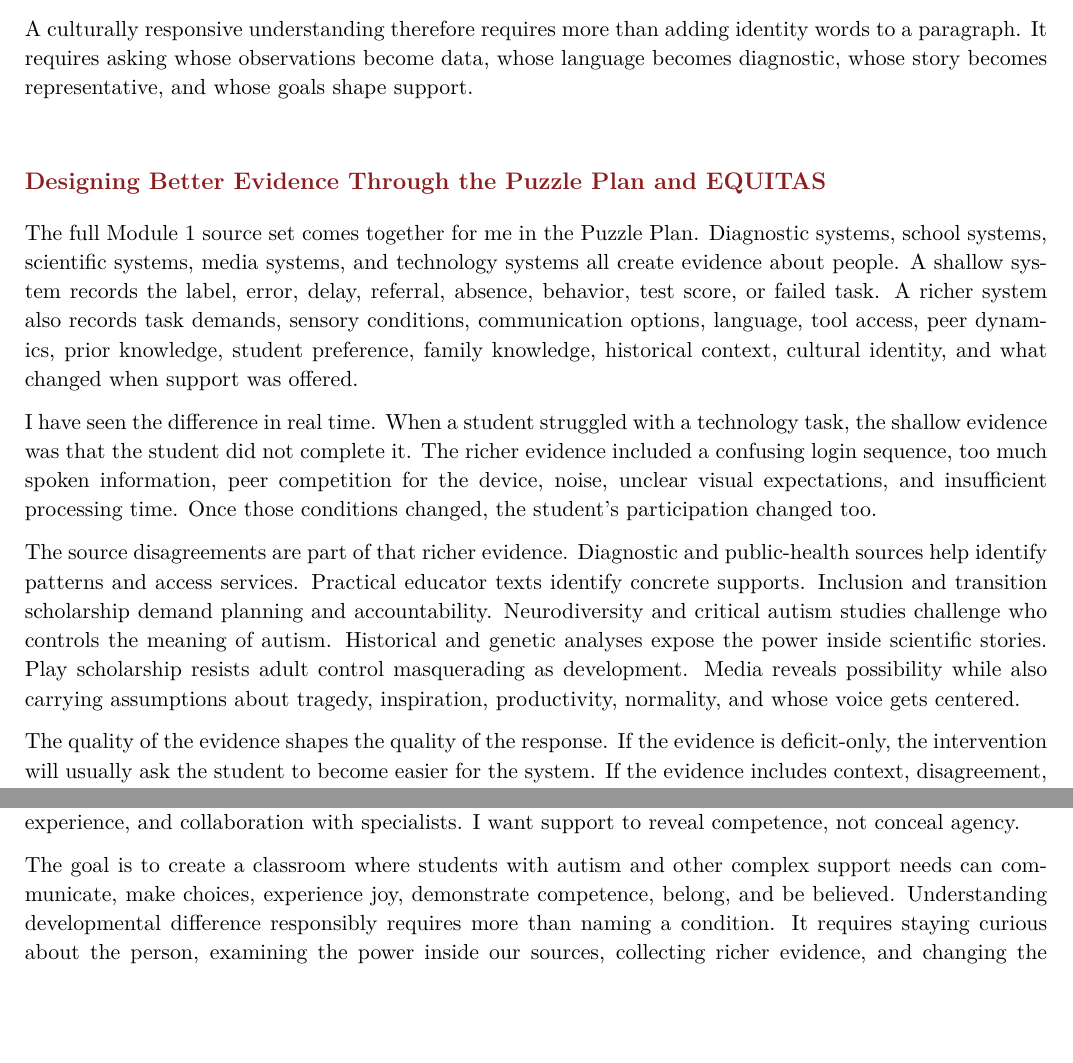
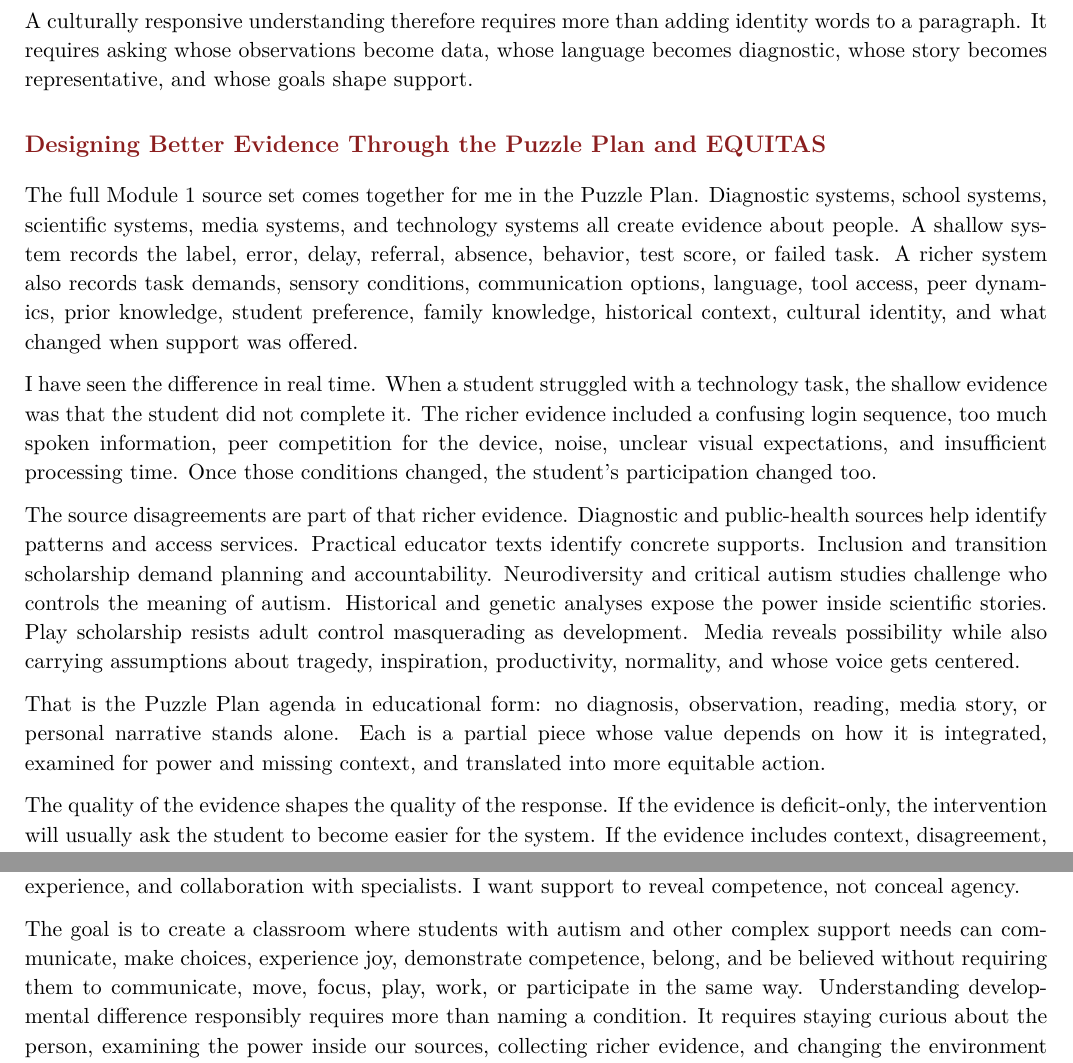
Before and after one commit to pzg8794/EDE448-module1-Introduction_to-Autism_and_Other_Complex_Support_Need, a LaTeX document (main.tex, which reads sections/04_equitas_and_conclusion.tex): two parts of pages 6 and 7 of 8, joined at a grey line, cut so that both start at the same text, the shorter picture padded with empty space. Compiled offline with pdfLaTeX.

Commit message:
Strengthen Puzzle Plan agenda and preserve readable conclusion

```diff
--- a/sections/04_equitas_and_conclusion.tex
+++ b/sections/04_equitas_and_conclusion.tex
@@ -1,4 +1,3 @@
-\newline
 \reviewsection{Designing Better Evidence Through the Puzzle Plan and EQUITAS}
 
 The full Module 1 source set comes together for me in the Puzzle Plan. Diagnostic systems, school systems, scientific systems, media systems, and technology systems all create evidence about people. A shallow system records the label, error, delay, referral, absence, behavior, test score, or failed task. A richer system also records task demands, sensory conditions, communication options, language, tool access, peer dynamics, prior knowledge, student preference, family knowledge, historical context, cultural identity, and what changed when support was offered.
@@ -6,6 +5,8 @@ The full Module 1 source set comes together for me in the Puzzle Plan. Diagnosti
 I have seen the difference in real time. When a student struggled with a technology task, the shallow evidence was that the student did not complete it. The richer evidence included a confusing login sequence, too much spoken information, peer competition for the device, noise, unclear visual expectations, and insufficient processing time. Once those conditions changed, the student's participation changed too.
 
 The source disagreements are part of that richer evidence. Diagnostic and public-health sources help identify patterns and access services. Practical educator texts identify concrete supports. Inclusion and transition scholarship demand planning and accountability. Neurodiversity and critical autism studies challenge who controls the meaning of autism. Historical and genetic analyses expose the power inside scientific stories. Play scholarship resists adult control masquerading as development. Media reveals possibility while also carrying assumptions about tragedy, inspiration, productivity, normality, and whose voice gets centered.
+
+That is the Puzzle Plan agenda in educational form: no diagnosis, observation, reading, media story, or personal narrative stands alone. Each is a partial piece whose value depends on how it is integrated, examined for power and missing context, and translated into more equitable action.
 
 The quality of the evidence shapes the quality of the response. If the evidence is deficit-only, the intervention will usually ask the student to become easier for the system. If the evidence includes context, disagreement, voice, and agency, educators can redesign the system to become more responsive to the student.
 
@@ -20,4 +21,4 @@ The Module 1 sources support parts of that claim, extend other parts, and challe
 
 A label can open access, but it becomes harmful when adults allow it to replace curiosity. In my future classroom, I want to combine diagnostic information with direct observation, student communication, family knowledge, sensory and environmental information, peer dynamics, historical and cultural context, lived experience, and collaboration with specialists. I want support to reveal competence, not conceal agency.
 
-The goal is to create a classroom where students with autism and other complex support needs can communicate, make choices, experience joy, demonstrate competence, belong, and be believed. Understanding developmental difference responsibly requires more than naming a condition. It requires staying curious about the person, examining the power inside our sources, collecting richer evidence, and changing the environment before deciding that the learner is the problem.
+The goal is to create a classroom where students with autism and other complex support needs can communicate, make choices, experience joy, demonstrate competence, belong, and be believed without requiring them to communicate, move, focus, play, work, or participate in the same way. Understanding developmental difference responsibly requires more than naming a condition. It requires staying curious about the person, examining the power inside our sources, collecting richer evidence, and changing the environment before deciding that the learner is the problem.
```
